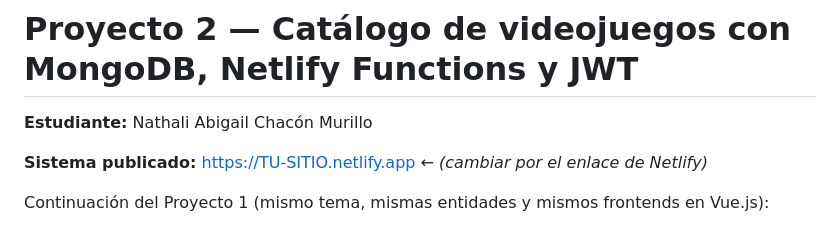
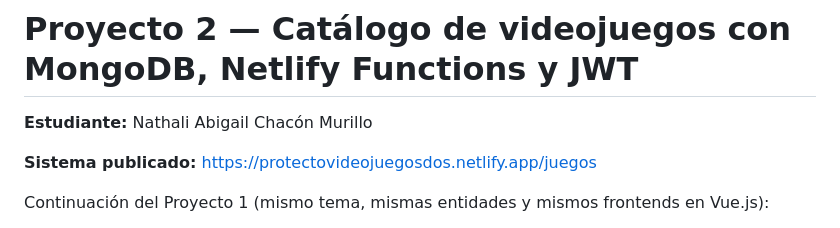
Before and after one commit to natillaaaaa/Proyecto2-Videojuegos, a Markdown page: README.md, the part around the change. GitHub-like rendering.

Commit message:
Actualizar README

```diff
--- a/README.md
+++ b/README.md
@@ -2,7 +2,7 @@
 
 **Estudiante:** Nathali Abigail Chacón Murillo
 
-**Sistema publicado:** https://TU-SITIO.netlify.app ← *(cambiar por el enlace de Netlify)*
+**Sistema publicado:** https://protectovideojuegosdos.netlify.app/juegos
 
 Continuación del Proyecto 1 (mismo tema, mismas entidades y mismos frontends en Vue.js):
 
```
